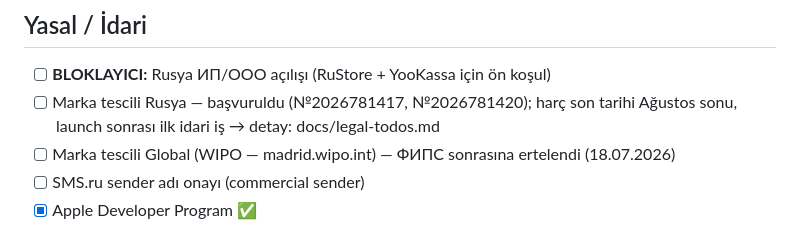
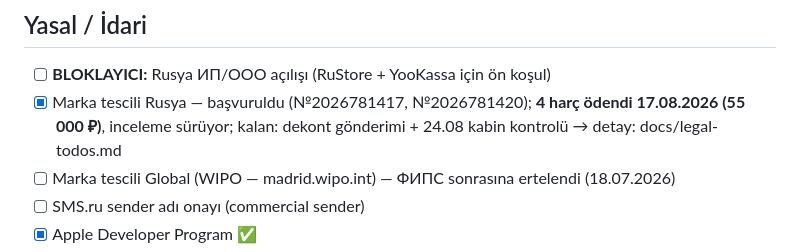
Before and after one commit to Masculinpapion/soulchoice, a Markdown page: CLAUDE.md, the part around the change. Drawn GitHub-style.

```diff
--- a/CLAUDE.md
+++ b/CLAUDE.md
@@ -149,7 +149,7 @@ Feed tasarımı:
 
 ## Yasal / İdari
 - [ ] **BLOKLAYICI:** Rusya ИП/ООО açılışı (RuStore + YooKassa için ön koşul)
-- [ ] Marka tescili Rusya — başvuruldu (№2026781417, №2026781420); harç son tarihi Ağustos sonu, launch sonrası ilk idari iş → detay: docs/legal-todos.md
+- [x] Marka tescili Rusya — başvuruldu (№2026781417, №2026781420); **4 harç ödendi 17.08.2026 (55 000 ₽)**, inceleme sürüyor; kalan: dekont gönderimi + 24.08 kabin kontrolü → detay: docs/legal-todos.md
 - [ ] Marka tescili Global (WIPO — madrid.wipo.int) — ФИПС sonrasına ertelendi (18.07.2026)
 - [ ] SMS.ru sender adı onayı (commercial sender)
 - [x] Apple Developer Program ✅
```
Also changed, not shown: docs/legal-todos.md (+23 -1 lines).
